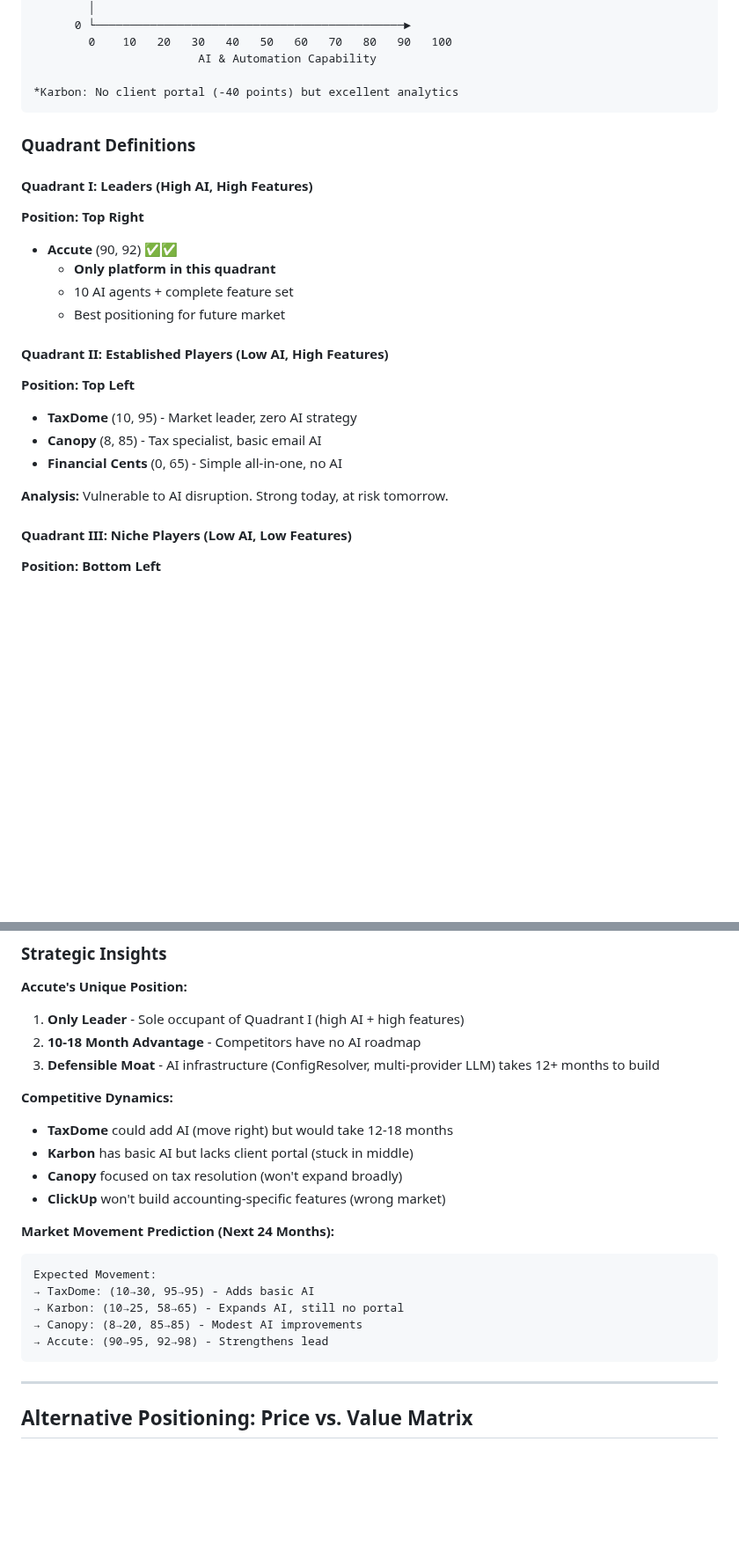
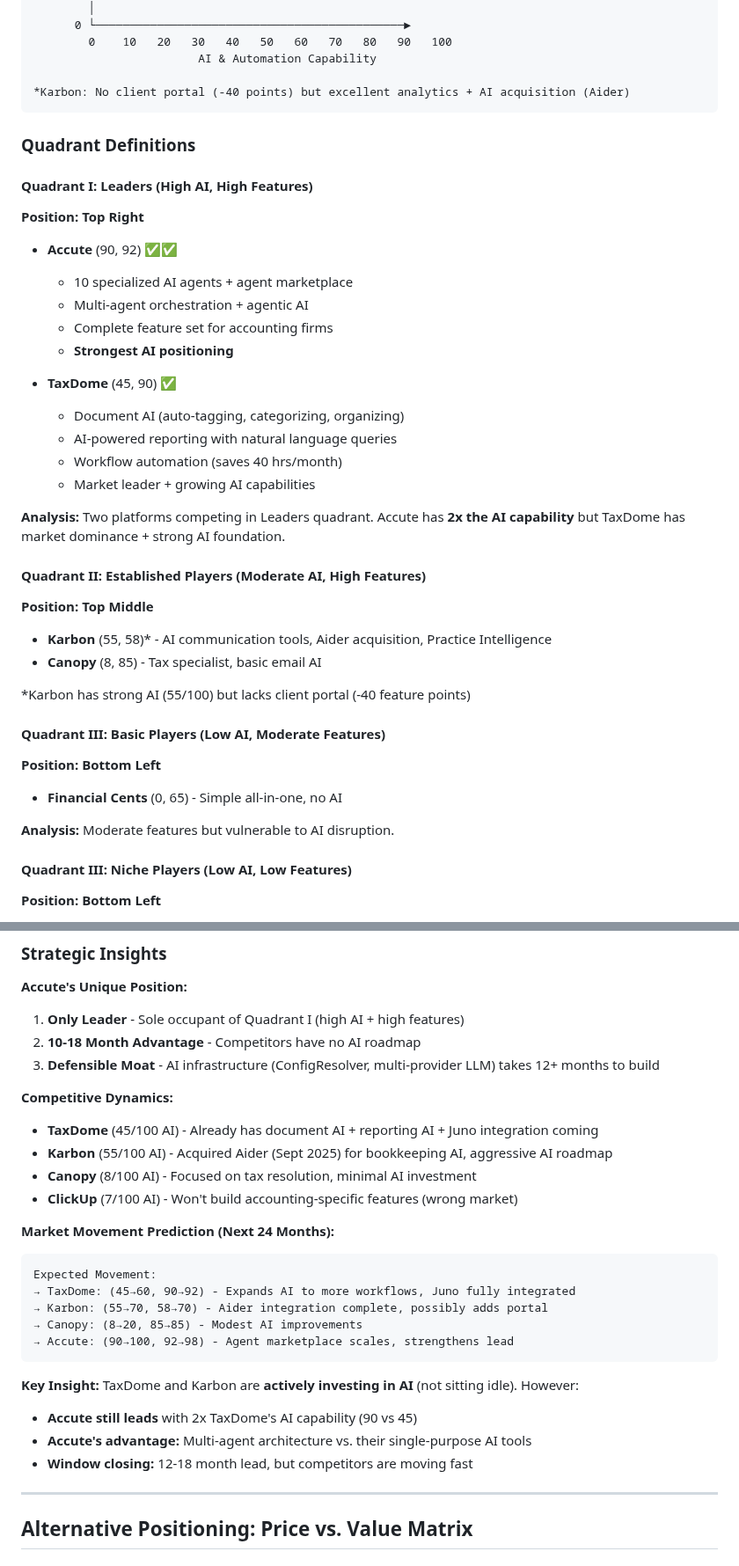
Before and after one commit to vithaluntold/accute1, a Markdown page: COMPETITIVE_ANALYSIS.md, 2 parts joined by grey strips. Shown at 88% size. GitHub-like rendering; blank space fills up the shorter version.

````diff
--- a/COMPETITIVE_ANALYSIS.md
+++ b/COMPETITIVE_ANALYSIS.md
@@ -51,7 +50,7 @@ Feature Completeness (Accounting Firms)
         0    10   20   30   40   50   60   70   80   90   100
                         AI & Automation Capability
 
-*Karbon: No client portal (-40 points) but excellent analytics
+*Karbon: No client portal (-40 points) but excellent analytics + AI acquisition (Aider)
 ```
 
 ### Quadrant Definitions
@@ -59,17 +58,31 @@ Feature Completeness (Accounting Firms)
 #### **Quadrant I: Leaders** (High AI, High Features)
 **Position: Top Right**
 - **Accute** (90, 92) ✅✅
-  - **Only platform in this quadrant**
-  - 10 AI agents + complete feature set
-  - Best positioning for future market
+  - 10 specialized AI agents + agent marketplace
+  - Multi-agent orchestration + agentic AI
+  - Complete feature set for accounting firms
+  - **Strongest AI positioning**
 
-#### **Quadrant II: Established Players** (Low AI, High Features)
-**Position: Top Left**
-- **TaxDome** (10, 95) - Market leader, zero AI strategy
+- **TaxDome** (45, 90) ✅
+  - Document AI (auto-tagging, categorizing, organizing)
+  - AI-powered reporting with natural language queries
+  - Workflow automation (saves 40 hrs/month)
+  - Market leader + growing AI capabilities
+
+**Analysis:** Two platforms competing in Leaders quadrant. Accute has **2x the AI capability** but TaxDome has market dominance + strong AI foundation.
+
+#### **Quadrant II: Established Players** (Moderate AI, High Features)
+**Position: Top Middle**
+- **Karbon** (55, 58)* - AI communication tools, Aider acquisition, Practice Intelligence
 - **Canopy** (8, 85) - Tax specialist, basic email AI
+
+*Karbon has strong AI (55/100) but lacks client portal (-40 feature points)
+
+#### **Quadrant III: Basic Players** (Low AI, Moderate Features)
+**Position: Bottom Left**
 - **Financial Cents** (0, 65) - Simple all-in-one, no AI
 
-**Analysis:** Vulnerable to AI disruption. Strong today, at risk tomorrow.
+**Analysis:** Moderate features but vulnerable to AI disruption.
 
 #### **Quadrant III: Niche Players** (Low AI, Low Features)
 **Position: Bottom Left**
@@ -93,19 +106,24 @@ Feature Completeness (Accounting Firms)
 3. **Defensible Moat** - AI infrastructure (ConfigResolver, multi-provider LLM) takes 12+ months to build
 
 **Competitive Dynamics:**
-- **TaxDome** could add AI (move right) but would take 12-18 months
-- **Karbon** has basic AI but lacks client portal (stuck in middle)
-- **Canopy** focused on tax resolution (won't expand broadly)
-- **ClickUp** won't build accounting-specific features (wrong market)
+- **TaxDome** (45/100 AI) - Already has document AI + reporting AI + Juno integration coming
+- **Karbon** (55/100 AI) - Acquired Aider (Sept 2025) for bookkeeping AI, aggressive AI roadmap
+- **Canopy** (8/100 AI) - Focused on tax resolution, minimal AI investment
+- **ClickUp** (7/100 AI) - Won't build accounting-specific features (wrong market)
 
 **Market Movement Prediction (Next 24 Months):**
 ```
 Expected Movement:
-→ TaxDome: (10→30, 95→95) - Adds basic AI
-→ Karbon: (10→25, 58→65) - Expands AI, still no portal
+→ TaxDome: (45→60, 90→92) - Expands AI to more workflows, Juno fully integrated
+→ Karbon: (55→70, 58→70) - Aider integration complete, possibly adds portal
 → Canopy: (8→20, 85→85) - Modest AI improvements
-→ Accute: (90→95, 92→98) - Strengthens lead
+→ Accute: (90→100, 92→98) - Agent marketplace scales, strengthens lead
 ```
+
+**Key Insight:** TaxDome and Karbon are **actively investing in AI** (not sitting idle). However:
+- **Accute still leads** with 2x TaxDome's AI capability (90 vs 45)
+- **Accute's advantage:** Multi-agent architecture vs. their single-purpose AI tools
+- **Window closing:** 12-18 month lead, but competitors are moving fast
 
 ---
 
````
Also changed, not shown: other parts of COMPETITIVE_ANALYSIS.md (+108 -57 lines).
